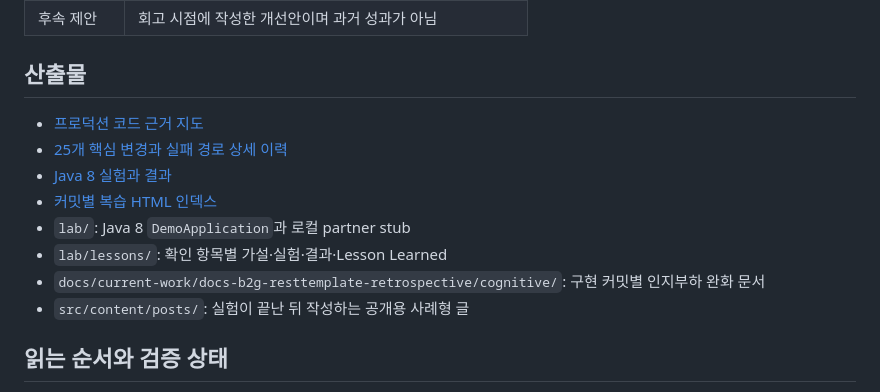
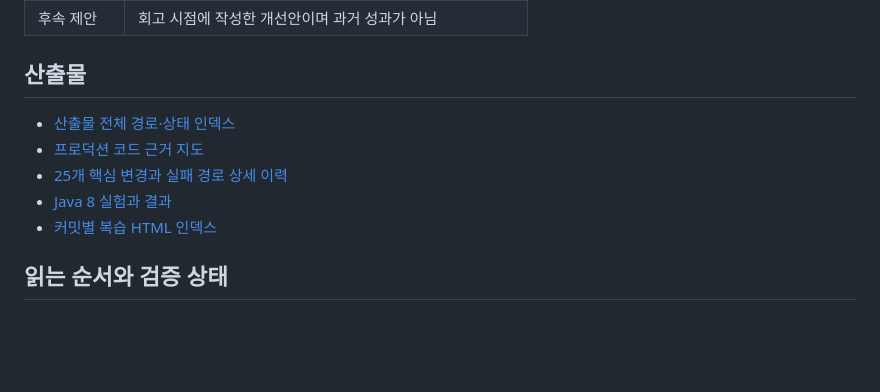
Before and after one commit to inchangson/inchangson.github.io, a Markdown page: docs/b2g-resttemplate-retrospective/README.md, the part around the change. Rendered like a GitHub page; blank space fills up the shorter version.

Commit message:
docs: add B2G artifact path index
Group production evidence, Java 8 lab, lessons, raw profiles, draft posts, and cognitive commit docs by repository-relative path and verification status.

```diff
--- a/docs/b2g-resttemplate-retrospective/README.md
+++ b/docs/b2g-resttemplate-retrospective/README.md
@@ -72,14 +72,11 @@ flowchart LR
 
 ## 산출물
 
+- [산출물 전체 경로·상태 인덱스](./ARTIFACTS.md)
 - [프로덕션 코드 근거 지도](./source-map.md)
 - [25개 핵심 변경과 실패 경로 상세 이력](./history.md)
 - [Java 8 실험과 결과](../../lab/b2g-resttemplate-lab/README.md)
 - [커밋별 복습 HTML 인덱스](../current-work/docs-b2g-resttemplate-retrospective/cognitive/README.md)
-- `lab/`: Java 8 `DemoApplication`과 로컬 partner stub
-- `lab/lessons/`: 확인 항목별 가설·실험·결과·Lesson Learned
-- `docs/current-work/docs-b2g-resttemplate-retrospective/cognitive/`: 구현 커밋별 인지부하 완화 문서
-- `src/content/posts/`: 실험이 끝난 뒤 작성하는 공개용 사례형 글
 
 ## 읽는 순서와 검증 상태
 
```
Also changed, not shown: docs/b2g-resttemplate-retrospective/ARTIFACTS.md (added, +64 -0 lines).
